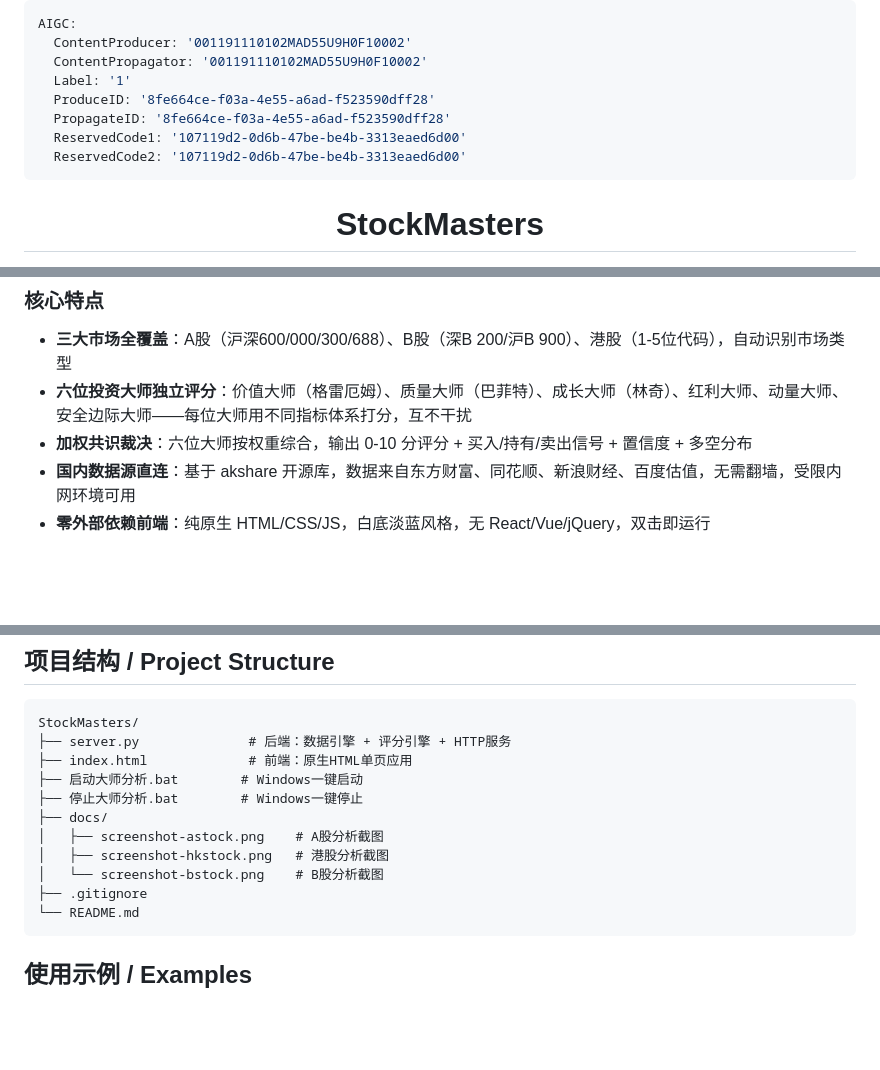
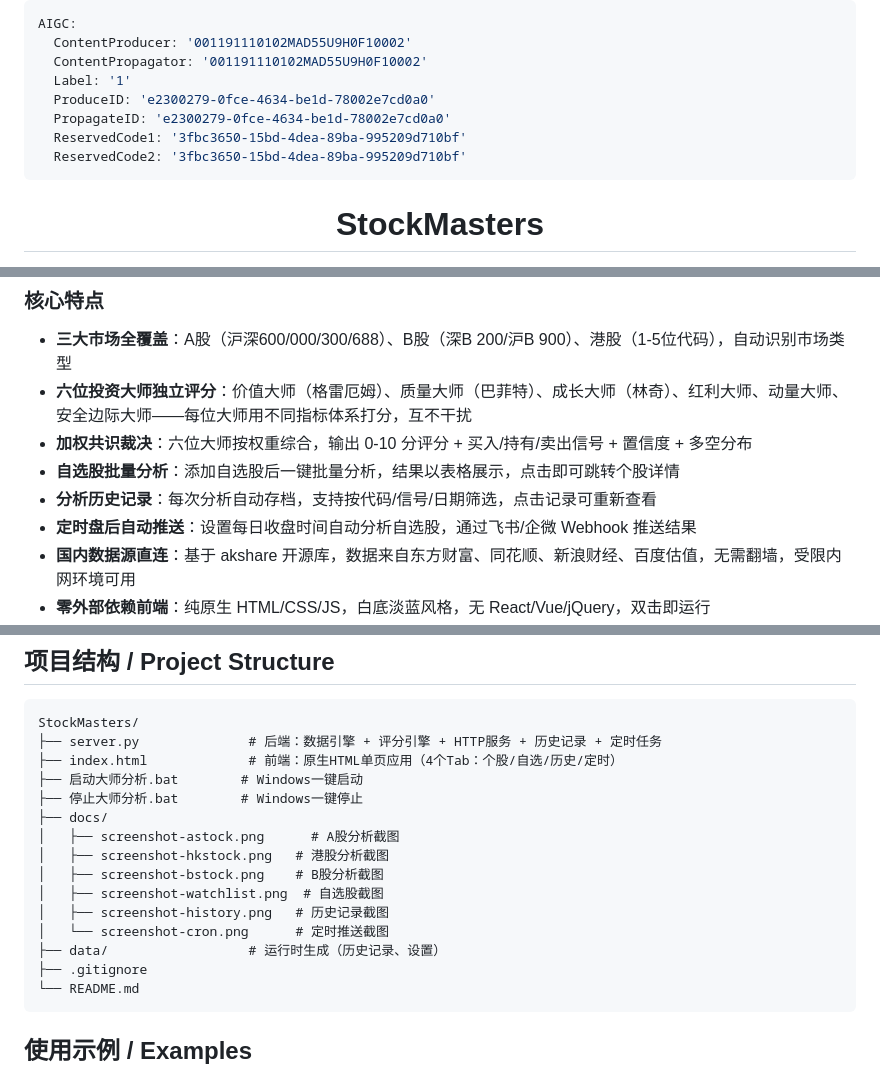
Before and after one commit to cctvgh/StockMasters, a Markdown page: README.md, 3 parts joined by grey strips. GitHub-like rendering; blank space fills up the shorter version.

````diff
--- a/README.md
+++ b/README.md
@@ -3,10 +3,10 @@ AIGC:
   ContentProducer: '001191110102MAD55U9H0F10002'
   ContentPropagator: '001191110102MAD55U9H0F10002'
   Label: '1'
-  ProduceID: '8fe664ce-f03a-4e55-a6ad-f523590dff28'
-  PropagateID: '8fe664ce-f03a-4e55-a6ad-f523590dff28'
-  ReservedCode1: '107119d2-0d6b-47be-be4b-3313eaed6d00'
-  ReservedCode2: '107119d2-0d6b-47be-be4b-3313eaed6d00'
+  ProduceID: 'e2300279-0fce-4634-be1d-78002e7cd0a0'
+  PropagateID: 'e2300279-0fce-4634-be1d-78002e7cd0a0'
+  ReservedCode1: '3fbc3650-15bd-4dea-89ba-995209d710bf'
+  ReservedCode2: '3fbc3650-15bd-4dea-89ba-995209d710bf'
 ---
 
 <div align="center">
@@ -49,6 +61,9 @@ Six Investment Masters · Multi-Market Stock Analysis for A-Shares, B-Shares & H
 - **三大市场全覆盖**：A股（沪深600/000/300/688）、B股（深B 200/沪B 900）、港股（1-5位代码），自动识别市场类型
 - **六位投资大师独立评分**：价值大师（格雷厄姆）、质量大师（巴菲特）、成长大师（林奇）、红利大师、动量大师、安全边际大师——每位大师用不同指标体系打分，互不干扰
 - **加权共识裁决**：六位大师按权重综合，输出 0-10 分评分 + 买入/持有/卖出信号 + 置信度 + 多空分布
+- **自选股批量分析**：添加自选股后一键批量分析，结果以表格展示，点击即可跳转个股详情
+- **分析历史记录**：每次分析自动存档，支持按代码/信号/日期筛选，点击记录可重新查看
+- **定时盘后自动推送**：设置每日收盘时间自动分析自选股，通过飞书/企微 Webhook 推送结果
 - **国内数据源直连**：基于 akshare 开源库，数据来自东方财富、同花顺、新浪财经、百度估值，无需翻墙，受限内网环境可用
 - **零外部依赖前端**：纯原生 HTML/CSS/JS，白底淡蓝风格，无 React/Vue/jQuery，双击即运行
 - **一键启停**：BAT 脚本启动/停止，无需命令行操作
@@ -181,14 +199,18 @@ The result: a multi-master investment analysis system that works behind restrict
 
 ```
 StockMasters/
-├── server.py              # 后端：数据引擎 + 评分引擎 + HTTP服务
-├── index.html             # 前端：原生HTML单页应用
+├── server.py              # 后端：数据引擎 + 评分引擎 + HTTP服务 + 历史记录 + 定时任务
+├── index.html             # 前端：原生HTML单页应用（4个Tab：个股/自选/历史/定时）
 ├── 启动大师分析.bat        # Windows一键启动
 ├── 停止大师分析.bat        # Windows一键停止
 ├── docs/
-│   ├── screenshot-astock.png    # A股分析截图
+│   ├── screenshot-astock.png      # A股分析截图
 │   ├── screenshot-hkstock.png   # 港股分析截图
-│   └── screenshot-bstock.png    # B股分析截图
+│   ├── screenshot-bstock.png    # B股分析截图
+│   ├── screenshot-watchlist.png  # 自选股截图
+│   ├── screenshot-history.png   # 历史记录截图
+│   └── screenshot-cron.png      # 定时推送截图
+├── data/                  # 运行时生成（历史记录、设置）
 ├── .gitignore
 └── README.md
 ```
````
Also changed, not shown: other parts of README.md (+15 -0 lines), docs/screenshot-cron.png (added), docs/screenshot-history.png (added), docs/screenshot-watchlist.png (added), 3 other files.
